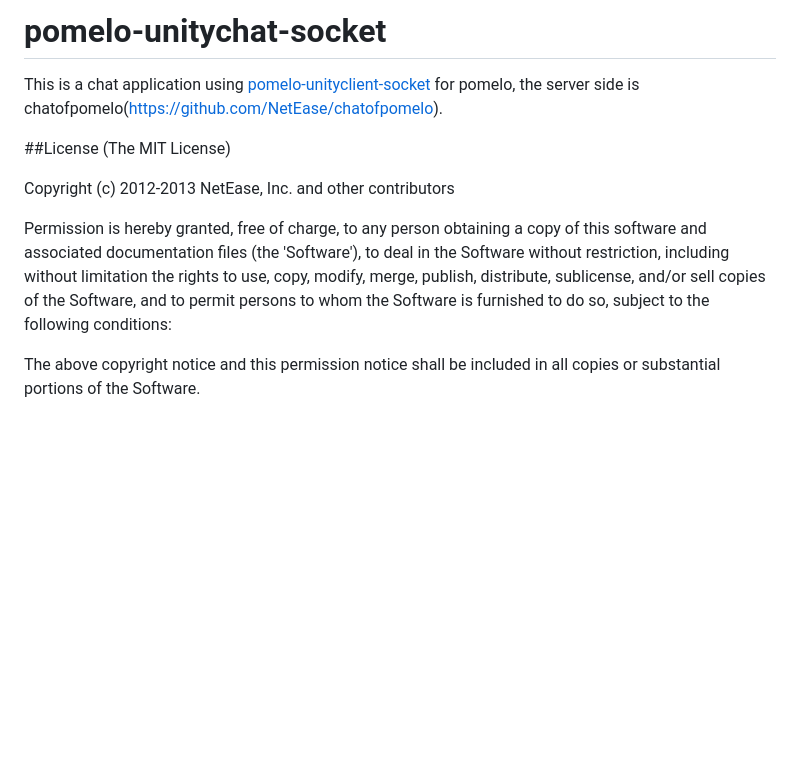
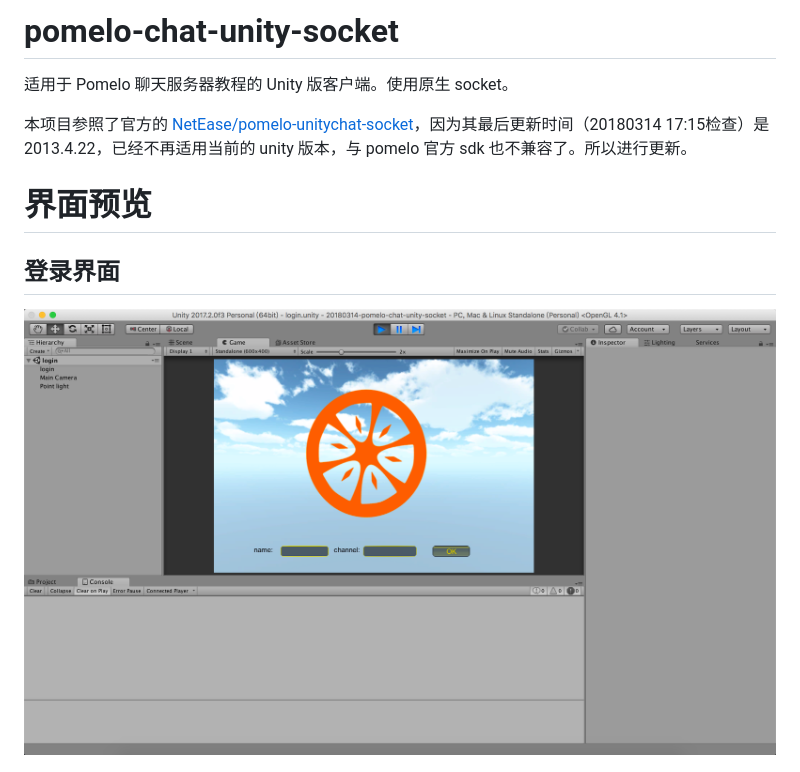
Before and after one commit to HustLion/pomelo-chat-unity-socket, a Markdown page: README.md, the part around the change printed below. Rendered like a GitHub page; pictures changed too: imgs/login-screen-1.png (added); blank space fills up the shorter version.

```diff
--- a/README.md
+++ b/README.md
@@ -1,14 +1,11 @@
-pomelo-unitychat-socket
-================
-This is a chat application using [pomelo-unityclient-socket](https://github.com/NetEase/pomelo-unityclient-socket?source=cr) for pomelo,
-the server side is chatofpomelo(https://github.com/NetEase/chatofpomelo).
+# pomelo-chat-unity-socket
 
-##License
-(The MIT License)
+适用于 Pomelo 聊天服务器教程的 Unity 版客户端。使用原生 socket。
 
-Copyright (c) 2012-2013 NetEase, Inc. and other contributors
+本项目参照了官方的 [NetEase/pomelo-unitychat-socket](https://github.com/NetEase/pomelo-unitychat-socket)，因为其最后更新时间（20180314 17:15检查）是2013.4.22，已经不再适用当前的 unity 版本，与 pomelo 官方 sdk 也不兼容了。所以进行更新。
 
-Permission is hereby granted, free of charge, to any person obtaining a copy of this software and associated documentation files (the 'Software'), to deal in the Software without restriction, including without limitation the rights to use, copy, modify, merge, publish, distribute, sublicense, and/or sell copies of the Software, and to permit persons to whom the Software is furnished to do so, subject to the following conditions:
+# 界面预览
 
-The above copyright notice and this permission notice shall be included in all copies or substantial portions of the Software.
+## 登录界面
+![](imgs/login-screen-1.png)
 
```
Also changed, not shown: other parts of README.md (+30 -1 lines), imgs/chat-screen-1.png (added), imgs/chat-screen-2.png (added), 1 other file.
